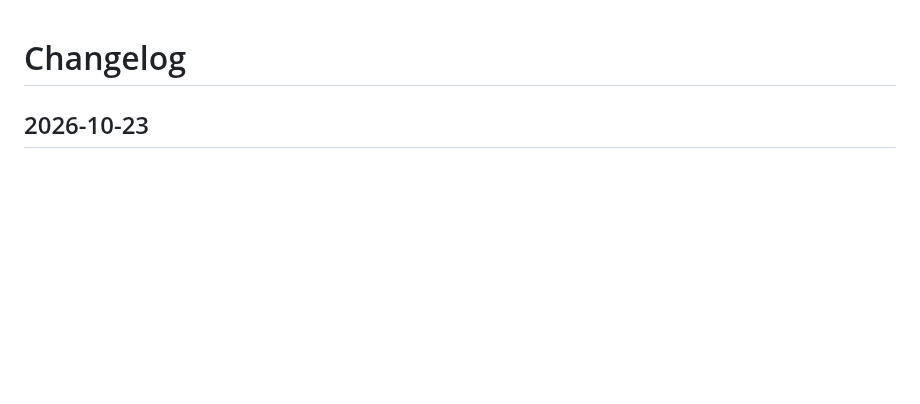
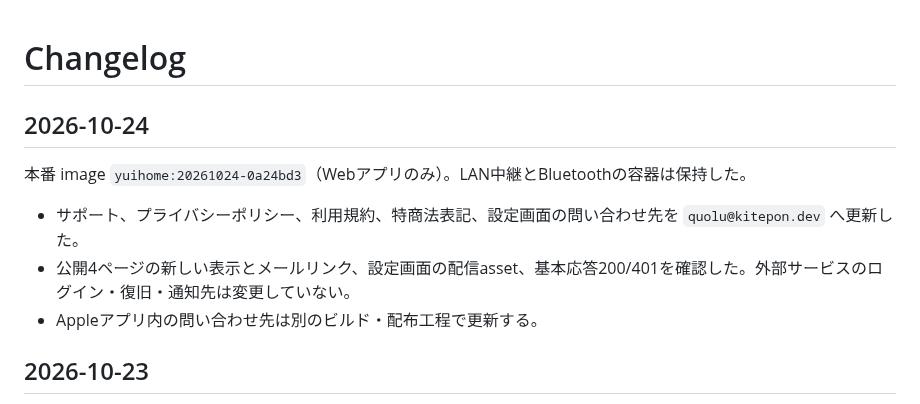
Before and after one commit to kitepon/yui, a Markdown page: CHANGELOG.md, the part around the change. GitHub-like rendering; blank space fills up the shorter version.

Commit message:
docs: record public contact update rollout

```diff
--- a/CHANGELOG.md
+++ b/CHANGELOG.md
@@ -1,4 +1,12 @@
 # Changelog
+
+## 2026-10-24
+
+本番 image `yuihome:20261024-0a24bd3`（Webアプリのみ）。LAN中継とBluetoothの容器は保持した。
+
+- サポート、プライバシーポリシー、利用規約、特商法表記、設定画面の問い合わせ先を `quolu@kitepon.dev` へ更新した。
+- 公開4ページの新しい表示とメールリンク、設定画面の配信asset、基本応答200/401を確認した。外部サービスのログイン・復旧・通知先は変更していない。
+- Appleアプリ内の問い合わせ先は別のビルド・配布工程で更新する。
 
 ## 2026-10-23
 
```
